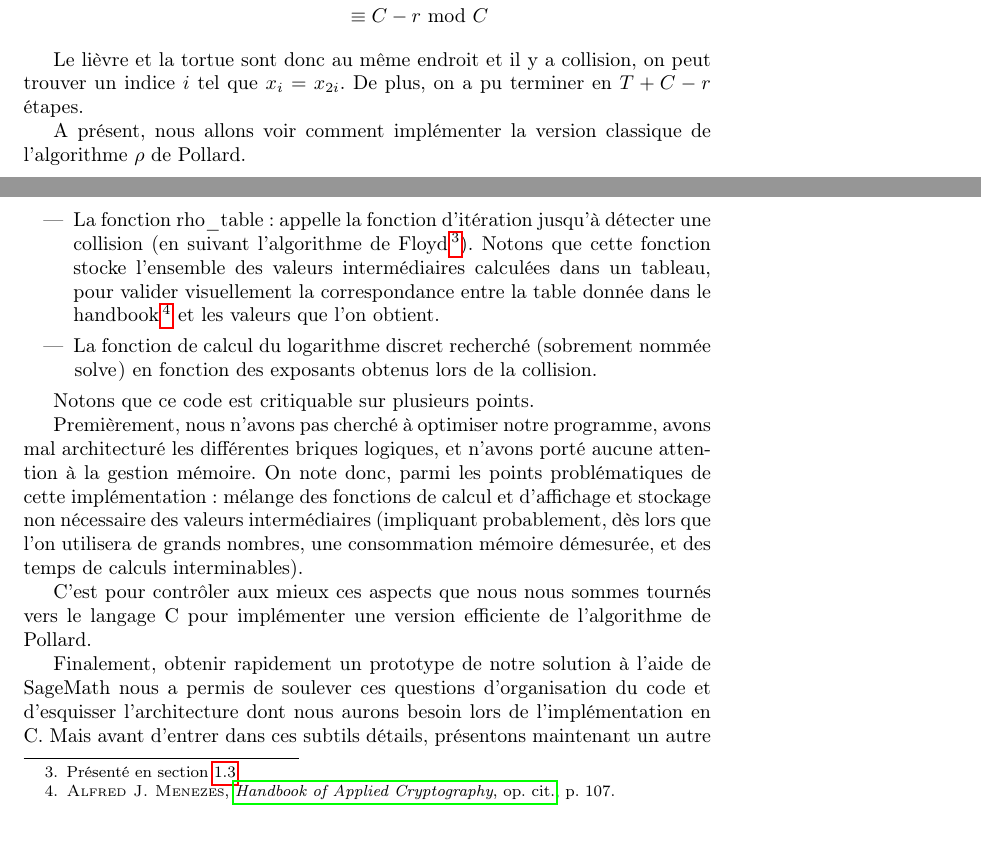
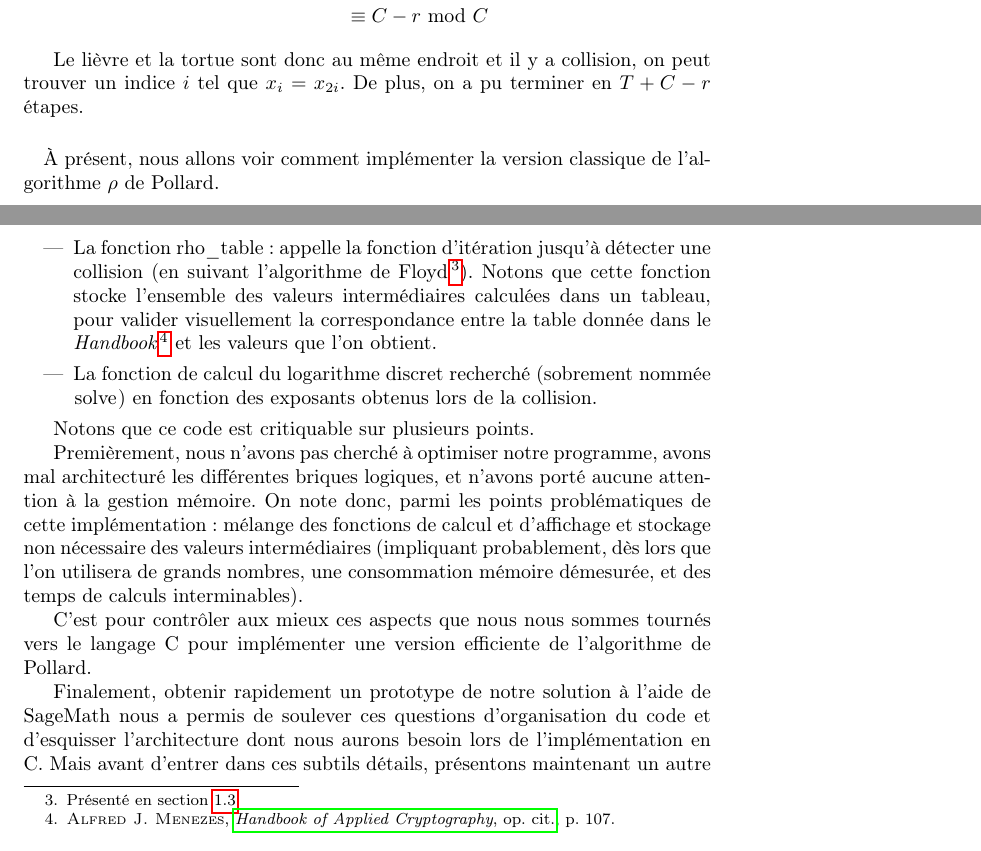
Before and after one commit to Pamplemousse/pollard_rho_algorith, a LaTeX document (rapport/main.tex, which reads rapport/chapter1.tex, rapport/chapter2.tex): two parts of pages 9 and 11 of 24, joined at a grey line, cut so that both start at the same text. Compiled offline with pdfLaTeX.

Commit message:
[rapport] Petites retouches chapitres 1 et 2

```diff
--- a/rapport/chapter1.tex
+++ b/rapport/chapter1.tex
@@ -162,4 +162,5 @@
 
         Le lièvre et la tortue sont donc au même endroit et il y a collision, on peut trouver un indice $i$ tel que $x_i = x_{2i}$. De plus, on a pu terminer en $T + C - r$ étapes.
 
-        A présent, nous allons voir comment implémenter la version classique de l'algorithme $\rho$ de Pollard.
+        \paragraph{}
+        À présent, nous allons voir comment implémenter la version classique de l'algorithme $\rho$ de Pollard.
--- a/rapport/chapter2.tex
+++ b/rapport/chapter2.tex
@@ -33,7 +33,7 @@
         Dans les grandes lignes, notre programme Sage s'articule autour de trois fonctions~:
         \begin{itemize}
             \item La fonction \lstinline{f} d'itération.
-            \item La fonction \lstinline{rho_table}~: appelle la fonction d'itération jusqu'à détecter une collision (en suivant l'algorithme de Floyd\footnote{Présenté en section~\ref{chapter1:Floyd}.}). Notons que cette fonction stocke l'ensemble des valeurs intermédiaires calculées dans un tableau, pour valider visuellement la correspondance entre la table donnée dans le handbook\autocite[107]{handbook} et les valeurs que l'on obtient.
+            \item La fonction \lstinline{rho_table}~: appelle la fonction d'itération jusqu'à détecter une collision (en suivant l'algorithme de Floyd\footnote{Présenté en section~\ref{chapter1:Floyd}.}). Notons que cette fonction stocke l'ensemble des valeurs intermédiaires calculées dans un tableau, pour valider visuellement la correspondance entre la table donnée dans le \textit{Handbook}~\autocite[107]{handbook} et les valeurs que l'on obtient.
             \item La fonction de calcul du logarithme discret recherché (sobrement nommée \lstinline{solve}) en fonction des exposants obtenus lors de la collision.
         \end{itemize}
 
```
Also changed, not shown: rapport/chapter2.tex (2 more changed lines).
